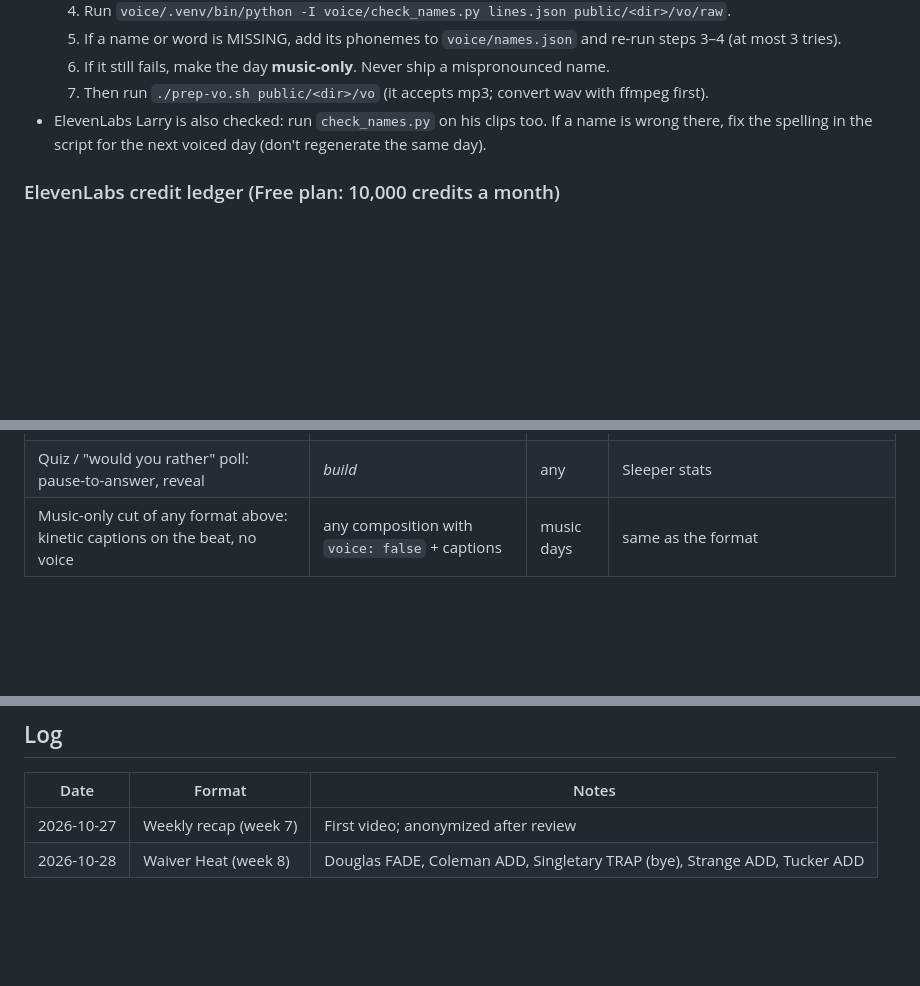
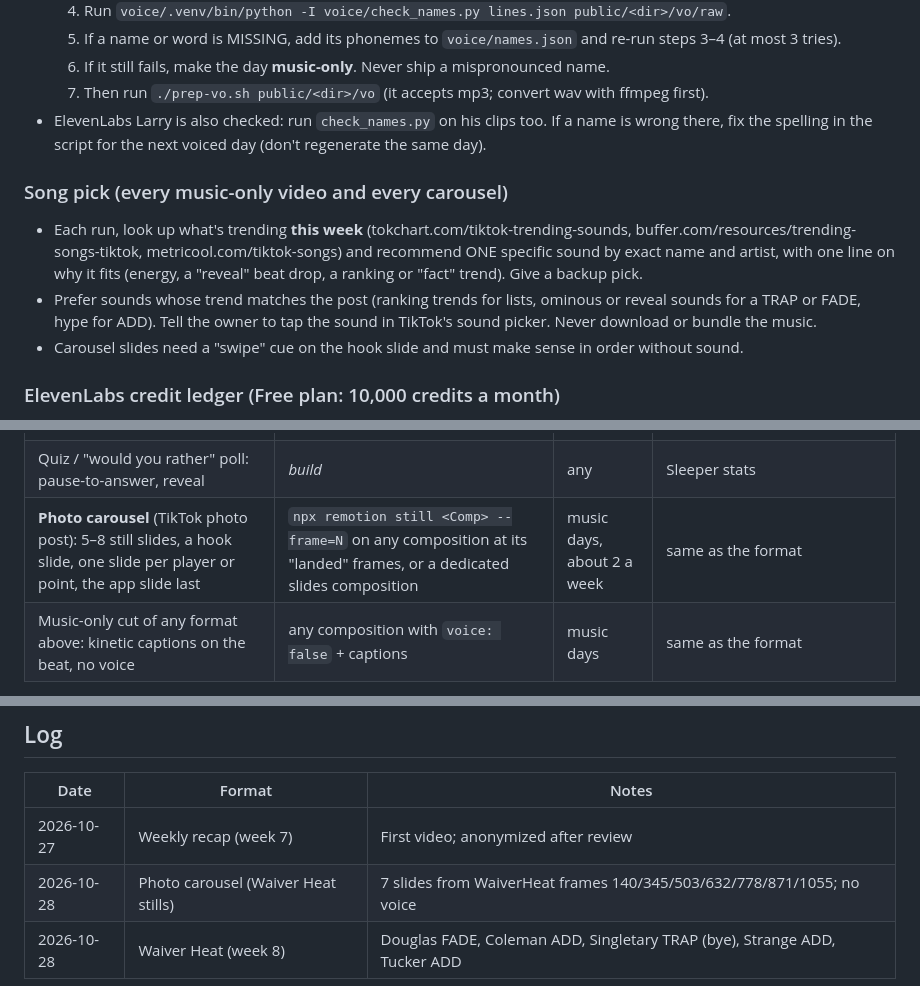
Before and after one commit to Scheer1776/war-room-recaps, a Markdown page: tiktok/PLAYBOOK.md, 3 parts joined by grey strips. Drawn GitHub-style; blank space fills up the shorter version.

Commit message:
TikTok playbook: photo carousels and weekly trending-sound picks
Co-Authored-By: Claude Opus 5.5 <noreply@anthropic.com>
Claude-Session: https://claude.ai/code/session_013or2f4zM5acUxZ6uiWJRmx

```diff
--- a/tiktok/PLAYBOOK.md
+++ b/tiktok/PLAYBOOK.md
@@ -55,6 +55,14 @@ The goal is new War Room users, so every video ends by showing the app and "Link
 - ElevenLabs Larry is also checked: run `check_names.py` on his clips too. If a name is wrong there, fix the
   spelling in the script for the next voiced day (don't regenerate the same day).
 
+### Song pick (every music-only video and every carousel)
+- Each run, look up what's trending **this week** (tokchart.com/tiktok-trending-sounds, buffer.com/resources/trending-songs-tiktok,
+  metricool.com/tiktok-songs) and recommend ONE specific sound by exact name and artist, with one line on why it fits
+  (energy, a "reveal" beat drop, a ranking or "fact" trend). Give a backup pick.
+- Prefer sounds whose trend matches the post (ranking trends for lists, ominous or reveal sounds for a TRAP or FADE,
+  hype for ADD). Tell the owner to tap the sound in TikTok's sound picker. Never download or bundle the music.
+- Carousel slides need a "swipe" cue on the hook slide and must make sense in order without sound.
+
 ### ElevenLabs credit ledger (Free plan: 10,000 credits a month)
 The owner checks the real balance at elevenlabs.io → Subscription. When the ledger total passes 10,000 or a new
 cycle starts, start a new block. A run can't see the real balance, so if ElevenLabs refuses for credits, note it here.
@@ -73,6 +81,7 @@ cycle starts, start a new block. A run can't see the real balance, so if ElevenL
 | O-line injury watch: a starter's line just lost a lineman | *build* | Wed–Fri | lib/oline.js |
 | Feature demo: screen tour of one app tool on a phone mockup | *build* | any | mock server screenshots/recordings |
 | Quiz / "would you rather" poll: pause-to-answer, reveal | *build* | any | Sleeper stats |
+| **Photo carousel** (TikTok photo post): 5–8 still slides, a hook slide, one slide per player or point, the app slide last | `npx remotion still <Comp> --frame=N` on any composition at its "landed" frames, or a dedicated slides composition | music days, about 2 a week | same as the format |
 | Music-only cut of any format above: kinetic captions on the beat, no voice | any composition with `voice: false` + captions | music days | same as the format |
 
 When a run builds a new format, add it as its own composition in `src/`, reuse `theme.tsx`,
@@ -100,4 +109,5 @@ and switch its row from *build* to the composition name.
 | Date | Format | Notes |
 |---|---|---|
 | 2026-10-27 | Weekly recap (week 7) | First video; anonymized after review |
+| 2026-10-28 | Photo carousel (Waiver Heat stills) | 7 slides from WaiverHeat frames 140/345/503/632/778/871/1055; no voice |
 | 2026-10-28 | Waiver Heat (week 8) | Douglas FADE, Coleman ADD, Singletary TRAP (bye), Strange ADD, Tucker ADD |
```
